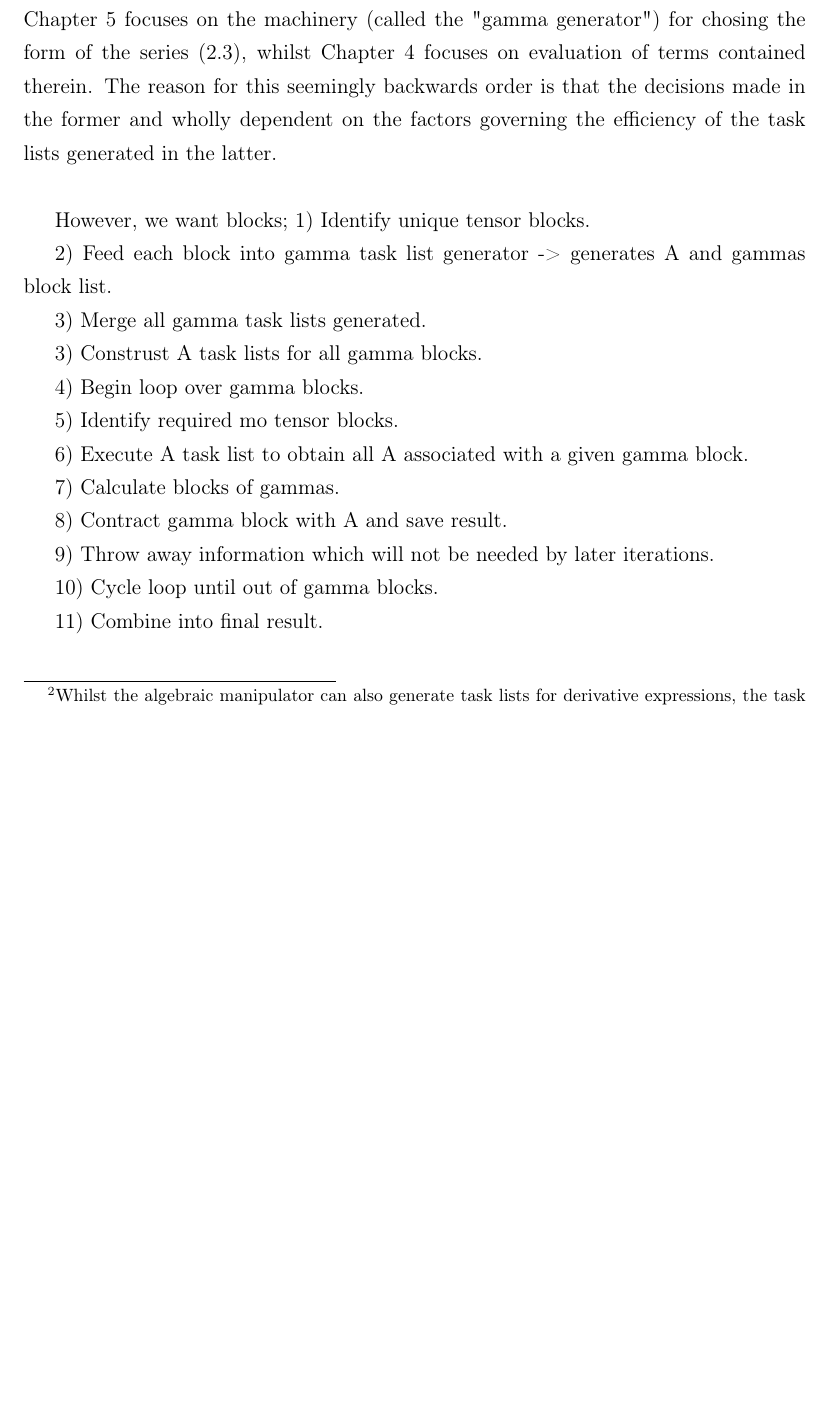
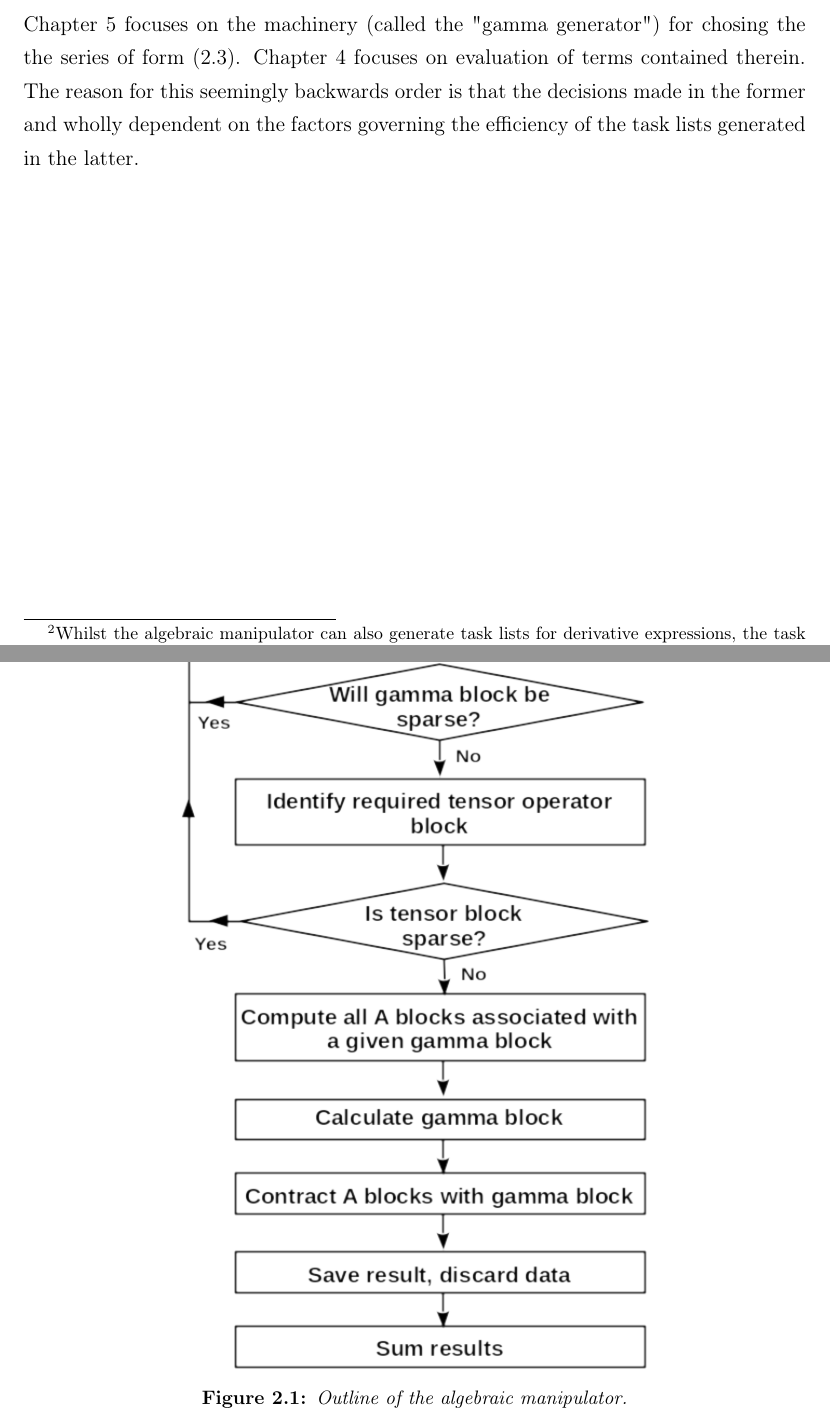
Before and after one commit to peterjohncherry/mrptool_notes, a LaTeX document (mrptool.tex, which reads CHAPTERS/task_generator_overview.tex): part of page 14 of 48 before the commit and two parts of pages 14 and 15 of 49 after it, the two joined at a grey line, cut so that both start at the same text, the shorter picture padded with empty space. The pictures show the PDF file mrptool.pdf that the author committed with the source.

Commit message:
Included figure, updated alg manip overview

```diff
--- a/CHAPTERS/task_generator_overview.tex
+++ b/CHAPTERS/task_generator_overview.tex
@@ -96,6 +97,10 @@ confined to evaluation of linear combinations of terms with one of the following
-whilst Chapter 4 focuses on evaluation of terms contained therein. The reason for this seemingly backwards order is that
-the decisions made in the former and wholly dependent on the factors governing the
-efficiency of the task lists generated in the latter.\\
+\begin{figure}[!ht]
+\begin{center}
+\includegraphics[width=0.6\textwidth]{alg_manip_over.png}
+\caption{ Outline of the algebraic manipulator. }
+\end{center}
+\label{fig:alg_manip_overview}
+\end{figure}
 
-However, we want blocks;
-1) Identify unique tensor blocks.
+\noindent Chapter 5 focuses on the machinery (called the "gamma generator") for
+chosing the the series of form (\ref{eqn:A_list}). Chapter 4 focuses on
@@ -102,22 +110,14 @@ However, we want blocks;
 
-2) Feed each block into gamma task list generator -> generates A and gammas block list.
-
-3) Merge all gamma task lists generated.
-
-3) Construst A task lists for all gamma blocks.
-
-4) Begin loop over gamma blocks.
-
-5) Identify required mo tensor blocks.
-
-6) Execute A task list to obtain all A associated with a given gamma block.
-
-7) Calculate blocks of gammas.
-
-8) Contract gamma block  with A and save result.
-
-9) Throw away information which will not be needed by later iterations.
-
-10) Cycle loop until out of gamma blocks.
-
-11) Combine into final result.
+%However, we want blocks;
+%1) Identify unique tensor blocks.
+%2) Feed each block into gamma task list generator -> generates A and gammas block list.
+%3) Merge all gamma task lists generated.
+%3) Construst A task lists for all gamma blocks.
+%4) Begin loop over gamma blocks.
+%5) Identify required mo tensor blocks.
+%6) Execute A task list to obtain all A associated with a given gamma block.
+%7) Calculate blocks of gammas.
+%8) Contract gamma block  with A and save result.
+%9) Throw away information which will not be needed by later iterations.
+%10) Cycle loop until out of gamma blocks.
+%11) Combine into final result.
```
Also changed, not shown: FIGURES/alg_manip_over.png (added), mrptool.pdf, CHAPTERS/task_generator_overview.tex (8 more changed lines).
